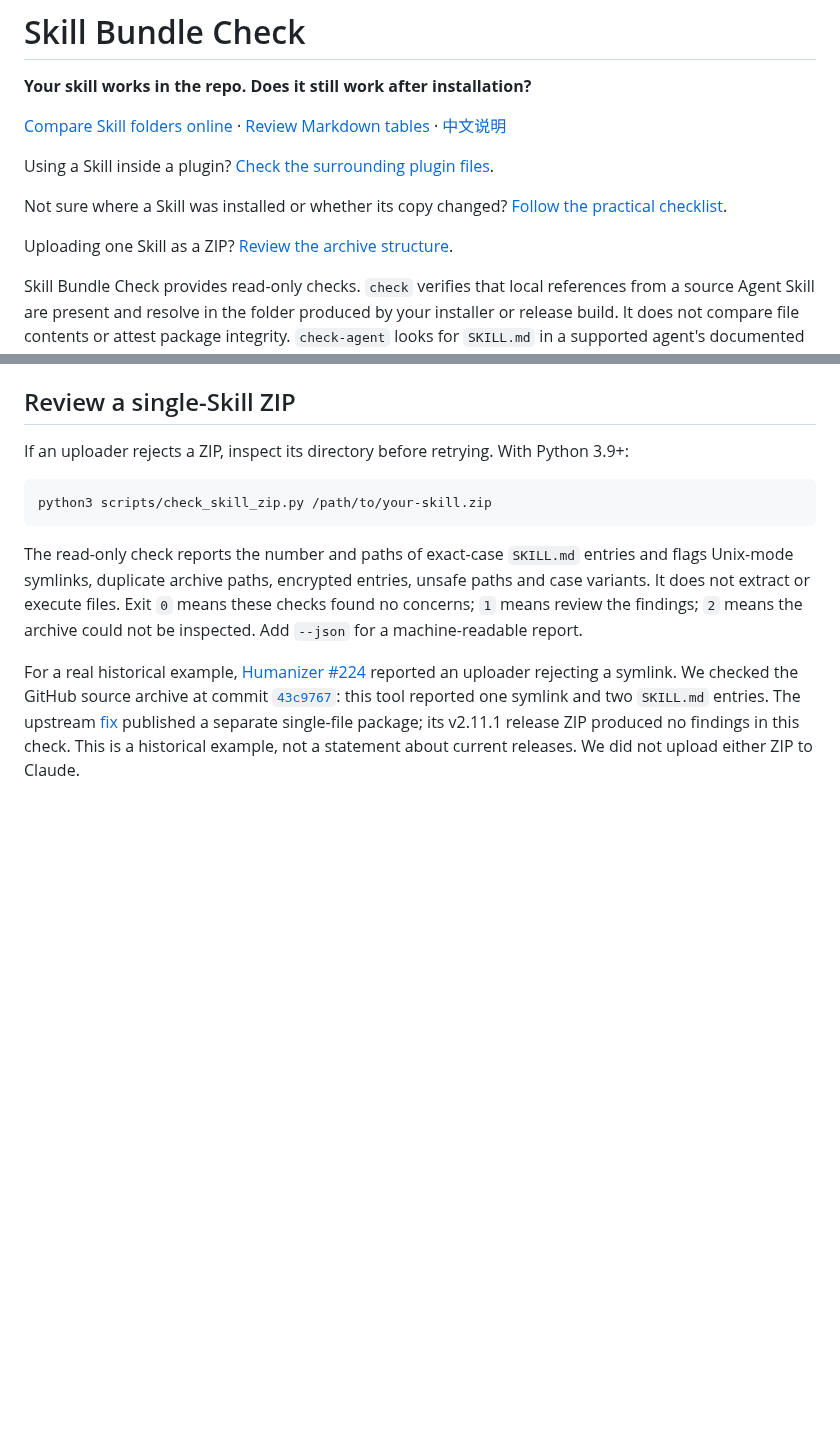
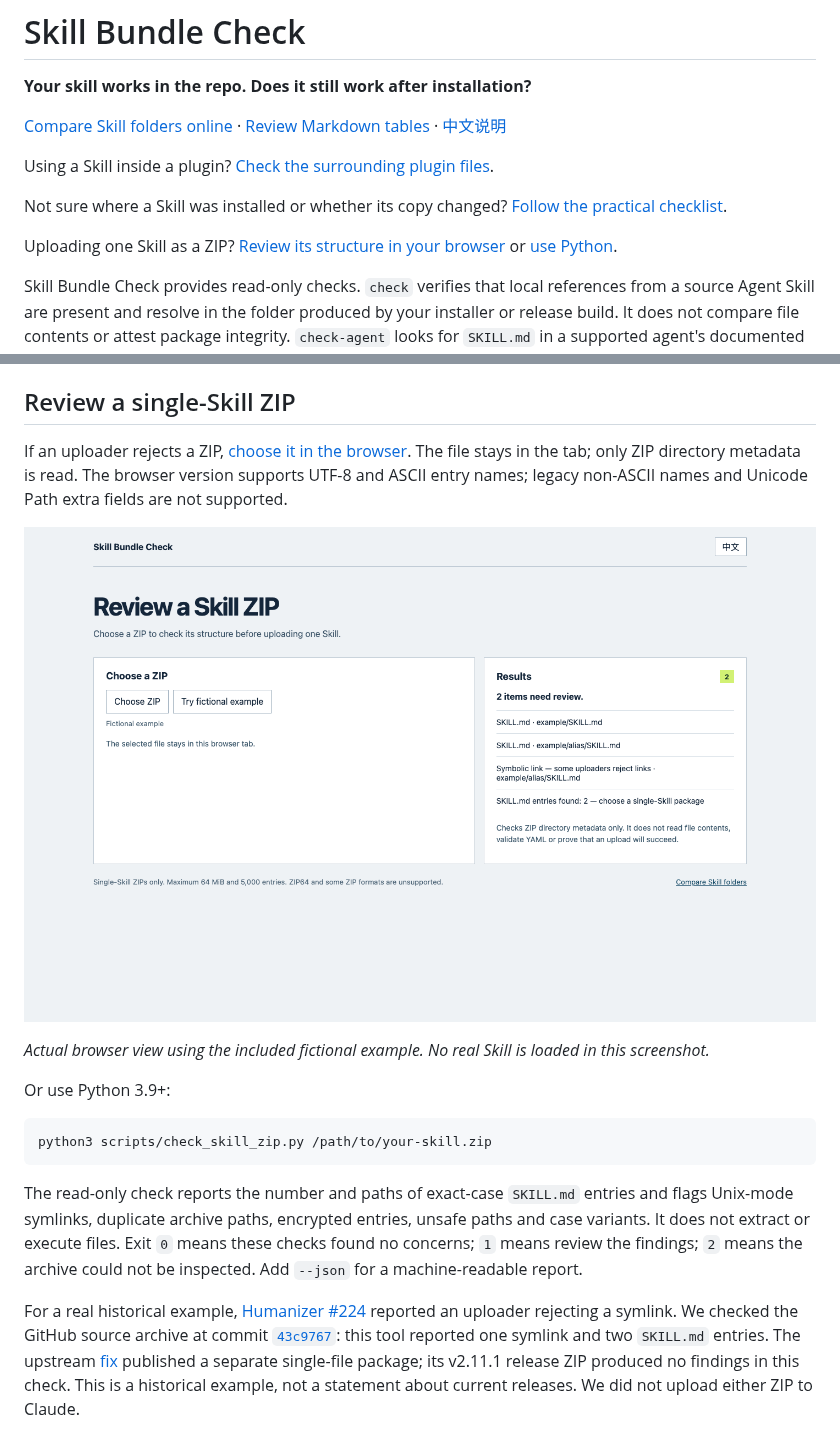
Before and after one commit to LydiaTools/skill-bundle-check, a Markdown page: README.md, 2 parts joined by grey strips. Rendered like a GitHub page; pictures changed too: docs/assets/zip-review-en.png (added); blank space fills up the shorter version.

````diff
--- a/README.md
+++ b/README.md
@@ -8,7 +8,7 @@ Using a Skill inside a plugin? [Check the surrounding plugin files](#plugin-tree
 
 Not sure where a Skill was installed or whether its copy changed? [Follow the practical checklist](docs/where-is-my-skill.md).
 
-Uploading one Skill as a ZIP? [Review the archive structure](#review-a-single-skill-zip).
+Uploading one Skill as a ZIP? [Review its structure in your browser](https://lydiatools.github.io/skill-bundle-check/web/zip.html) or [use Python](#review-a-single-skill-zip).
 
 Skill Bundle Check provides read-only checks. `check` verifies that local references from a source Agent Skill are present and resolve in the folder produced by your installer or release build. It does not compare file contents or attest package integrity. `check-agent` looks for `SKILL.md` in a supported agent's documented install directory and reports when the file exists only in a different shared root. `snapshot` and `compare` show presence changes across explicitly selected installation roots. `diff` compares two Skill folders; `diff-tree` compares larger selected directory trees, including plugin files outside a Skill folder. `review-pipes` points out certain Markdown table escapes; `review-shell` highlights selected script paths in shell examples. Both provide hints for human review.
 
@@ -105,7 +105,13 @@ The command intentionally exits with code 1 and reports that `probe-skill` exist
 
 ## Review a single-Skill ZIP
 
-If an uploader rejects a ZIP, inspect its directory before retrying. With Python 3.9+:
+If an uploader rejects a ZIP, [choose it in the browser](https://lydiatools.github.io/skill-bundle-check/web/zip.html). The file stays in the tab; only ZIP directory metadata is read. The browser version supports UTF-8 and ASCII entry names; legacy non-ASCII names and Unicode Path extra fields are not supported.
+
+![Actual browser ZIP review showing two entry files and a symlink in the labelled fictional example](docs/assets/zip-review-en.png)
+
+*Actual browser view using the included fictional example. No real Skill is loaded in this screenshot.*
+
+Or use Python 3.9+:
 
 ```sh
 python3 scripts/check_skill_zip.py /path/to/your-skill.zip
````
Also changed, not shown: README.zh-CN.md (+8 -2 lines), docs/assets/zip-review-zh.png (added), 14 other files.
